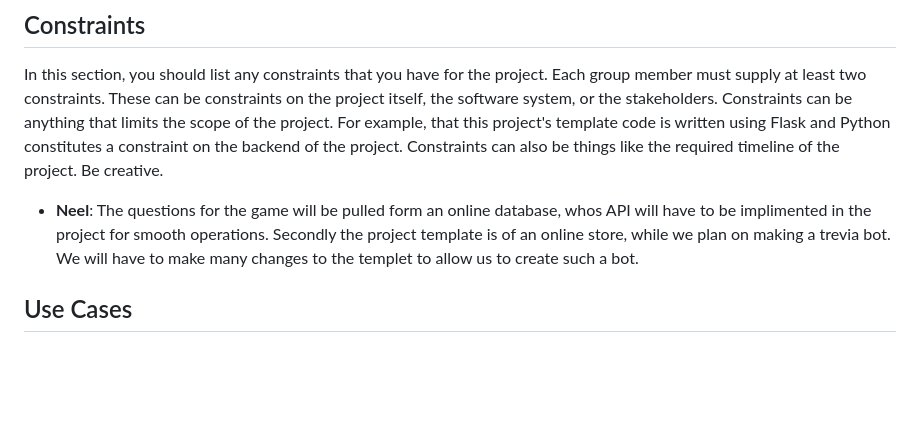
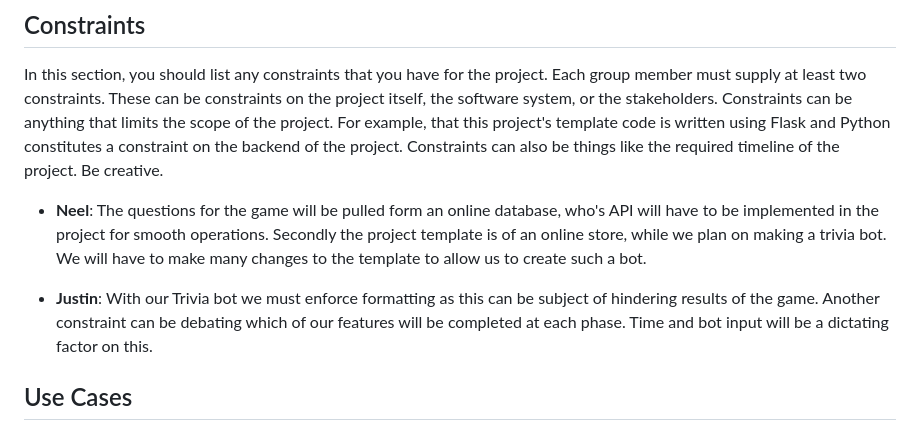
Before and after one commit to Jackson-Franke74/ITSC-3155-Final-Project, a Markdown page: SRS.md, the part around one of its changes. GitHub-like rendering; blank space fills up the shorter version.

```diff
--- a/SRS.md
+++ b/SRS.md
@@ -82,7 +100,9 @@ Each group member must supply at least three functional requirements for the pro
 
 In this section, you should list any constraints that you have for the project. Each group member must supply at least two constraints. These can be constraints on the project itself, the software system, or the stakeholders. Constraints can be anything that limits the scope of the project. For example, that this project's template code is written using Flask and Python constitutes a constraint on the backend of the project. Constraints can also be things like the required timeline of the project. Be creative.
 
-* **Neel**: The questions for the game will be pulled form an online database, whos API will have to be implimented in the project for smooth operations. Secondly the project template is of an online store, while we plan on making a trevia bot. We will have to make many changes to the templet to allow us to create such a bot.
+* **Neel**: The questions for the game will be pulled form an online database, who's API will have to be implemented in the project for smooth operations. Secondly the project template is of an online store, while we plan on making a trivia bot. We will have to make many changes to the template to allow us to create such a bot.
+
+* **Justin**: With our Trivia bot we must enforce formatting as this can be subject of hindering results of the game. Another constraint can be debating which of our features will be completed at each phase. Time and bot input will be a dictating factor on this.
 
 
 ## Use Cases
```
Also changed, not shown: other parts of SRS.md (+22 -4 lines).
